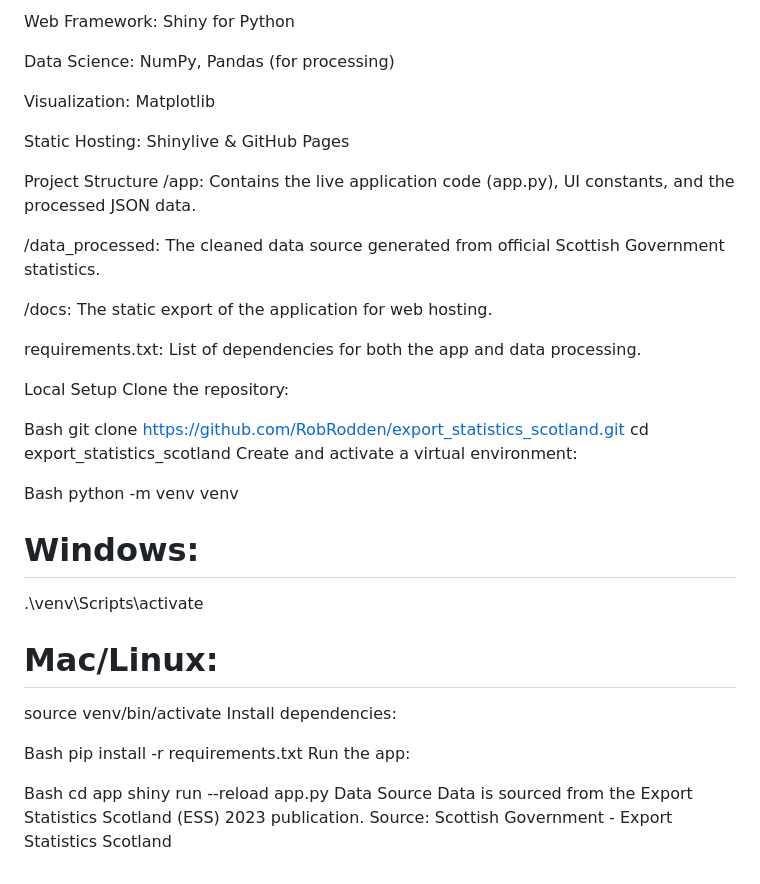
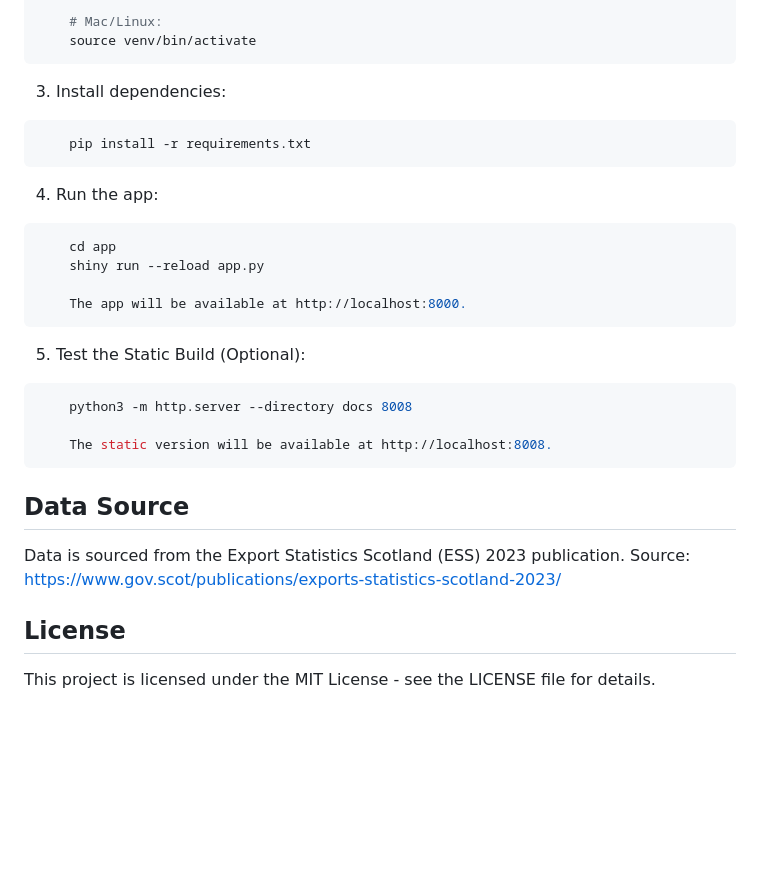
Before and after one commit to RobRodden/export_statistics_scotland, a Markdown page: README.md, the part around the change printed below. Drawn GitHub-style; blank space fills up the shorter version.

````diff
--- a/README.md
+++ b/README.md
@@ -23,44 +41,31 @@ Language: Python 3.11+
 
-Web Framework: Shiny for Python
+    # Mac/Linux:
+    source venv/bin/activate
+```
 
-Data Science: NumPy, Pandas (for processing)
+3. Install dependencies:
+```bash
+    pip install -r requirements.txt
+```
 
-Visualization: Matplotlib
+4. Run the app:
+```bash
+    cd app
+    shiny run --reload app.py
 
-Static Hosting: Shinylive & GitHub Pages
+    The app will be available at http://localhost:8000.
+```
 
-Project Structure
-/app: Contains the live application code (app.py), UI constants, and the processed JSON data.
+5. Test the Static Build (Optional):
+```bash
+    python3 -m http.server --directory docs 8008
 
-/data_processed: The cleaned data source generated from official Scottish Government statistics.
+    The static version will be available at http://localhost:8008.
+```
 
-/docs: The static export of the application for web hosting.
+## Data Source
+Data is sourced from the Export Statistics Scotland (ESS) 2023 publication.
+Source: https://www.gov.scot/publications/exports-statistics-scotland-2023/
 
-requirements.txt: List of dependencies for both the app and data processing.
-
-Local Setup
-Clone the repository:
-
-Bash
-git clone https://github.com/RobRodden/export_statistics_scotland.git
-cd export_statistics_scotland
-Create and activate a virtual environment:
-
-Bash
-python -m venv venv
-# Windows:
-.\venv\Scripts\activate
-# Mac/Linux:
-source venv/bin/activate
-Install dependencies:
-
-Bash
-pip install -r requirements.txt
-Run the app:
-
-Bash
-cd app
-shiny run --reload app.py
-Data Source
-Data is sourced from the Export Statistics Scotland (ESS) 2023 publication.
-Source: Scottish Government - Export Statistics Scotland
+## License
+This project is licensed under the MIT License - see the LICENSE file for details.
````
Also changed, not shown: other parts of README.md (+31 -13 lines), assets/how_have_scotlands_exports_changed_between_2003_2008.png, 1 other file.
